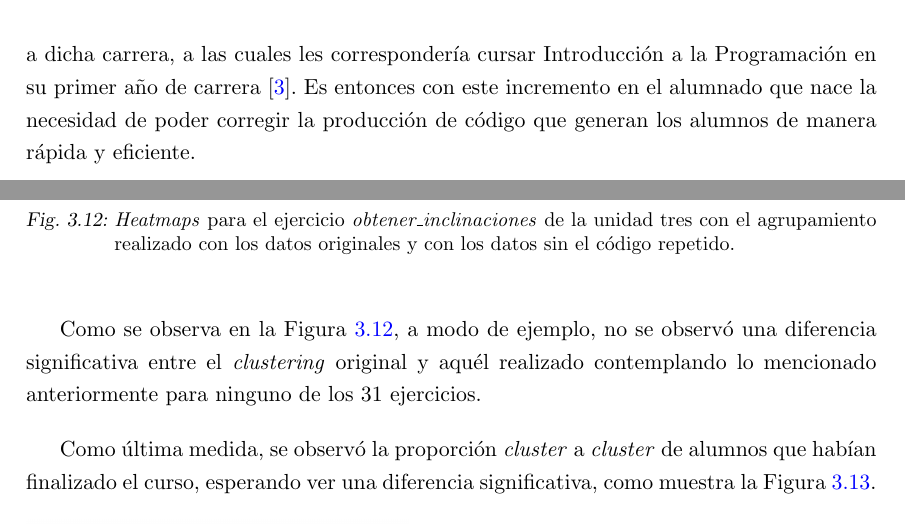
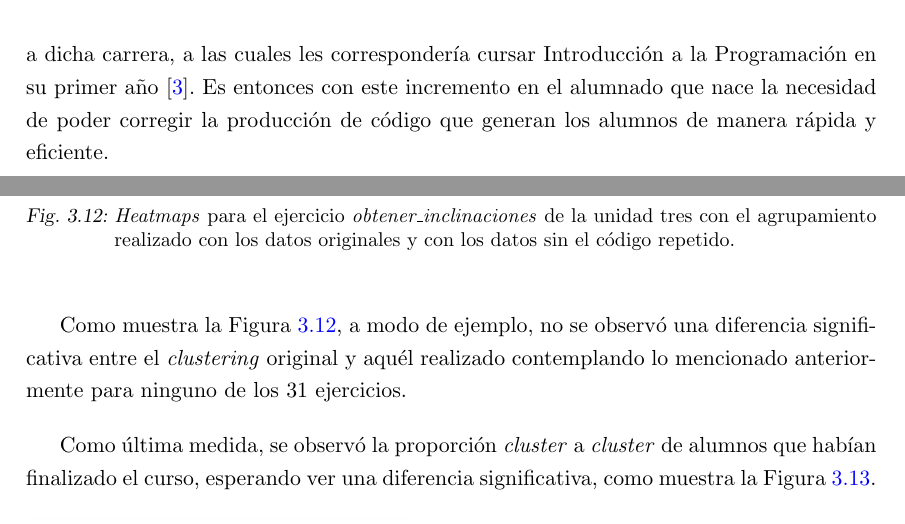
Before and after one commit to deercarla/TesisLatex, a LaTeX thesis (Tesis/tesis.tex): two parts of pages 14 and 43 of 56, joined at a grey line, cut so that both start at the same text. Compiled offline with pdfLaTeX.

Commit message:
mini cosas - version final

```diff
--- a/Tesis/tesis.tex
+++ b/Tesis/tesis.tex
@@ -102,7 +102,7 @@ En particular, como se puede observar en la Figura \ref{grafico-dov}, dentro de
     \label{grafico-dov}
 \end{figure}
 
-En 2021, primera cohorte de inscripciones a Ciencias de Datos, alrededor de 300 personas se anotaron para comenzar sus estudios. En 2023, se anotaron más de 450 personas a dicha carrera, a las cuales les correspondería cursar Introducción a la Programación en su primer año de carrera~\cite{primeros-datos}. Es entonces con este incremento en el alumnado que nace la necesidad de poder corregir la producción de código que generan los alumnos de manera rápida y eficiente.
+En 2021, primera cohorte de inscripciones a Ciencias de Datos, alrededor de 300 personas se anotaron para comenzar sus estudios. En 2023, se anotaron más de 450 personas a dicha carrera, a las cuales les correspondería cursar Introducción a la Programación en su primer año~\cite{primeros-datos}. Es entonces con este incremento en el alumnado que nace la necesidad de poder corregir la producción de código que generan los alumnos de manera rápida y eficiente.
 
 En un análisis exploratorio realizado por alumnos de la facultad basado en Censos de la FCEN-UBA, Encuestas Docentes y el Sistema de Inscripciones, se observó que hay indicios de que la deserción está relacionada con el rendimiento del alumno en estas primeras materias~\cite{analisis-exploratorio}. Por ello, consideramos importante la temprana detección de grupos más proclives a abandonar los cursos en cuestión.
 
@@ -688,7 +688,7 @@ A continuación, se realizó un \emph{mapeo} entre alumnos con código idéntico
     \label{heatmaps_repetidos}
 \end{figure}
 
-Como se observa en la Figura \ref{heatmaps_repetidos}, a modo de ejemplo, no se observó una diferencia significativa entre el \emph{clustering} original y aquél realizado contemplando lo mencionado anteriormente para ninguno de los 31 ejercicios.
+Como muestra la Figura \ref{heatmaps_repetidos}, a modo de ejemplo, no se observó una diferencia significativa entre el \emph{clustering} original y aquél realizado contemplando lo mencionado anteriormente para ninguno de los 31 ejercicios.
 
 Como última medida, se observó la proporción \emph{cluster} a \emph{cluster} de alumnos que habían finalizado el curso, esperando ver una diferencia significativa, como muestra la Figura \ref{porcentajes}.
 
```
Also changed, not shown: 1 other file.
